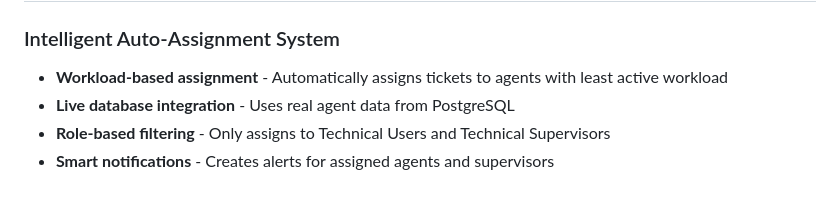
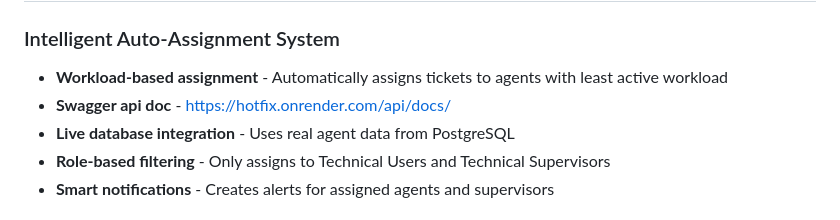
Before and after one commit to Spiffy047/servicedesk-backend, a Markdown page: README.md, the part around the change. Drawn GitHub-style.

Commit message:
readme swagger

```diff
--- a/README.md
+++ b/README.md
@@ -6,6 +6,7 @@ Flask REST API backend for the HOTFIX ServiceDesk platform with intelligent auto
 
 ### Intelligent Auto-Assignment System
 - **Workload-based assignment** - Automatically assigns tickets to agents with least active workload
+- **Swagger api doc** - https://hotfix.onrender.com/api/docs/
 - **Live database integration** - Uses real agent data from PostgreSQL
 - **Role-based filtering** - Only assigns to Technical Users and Technical Supervisors
 - **Smart notifications** - Creates alerts for assigned agents and supervisors
```
